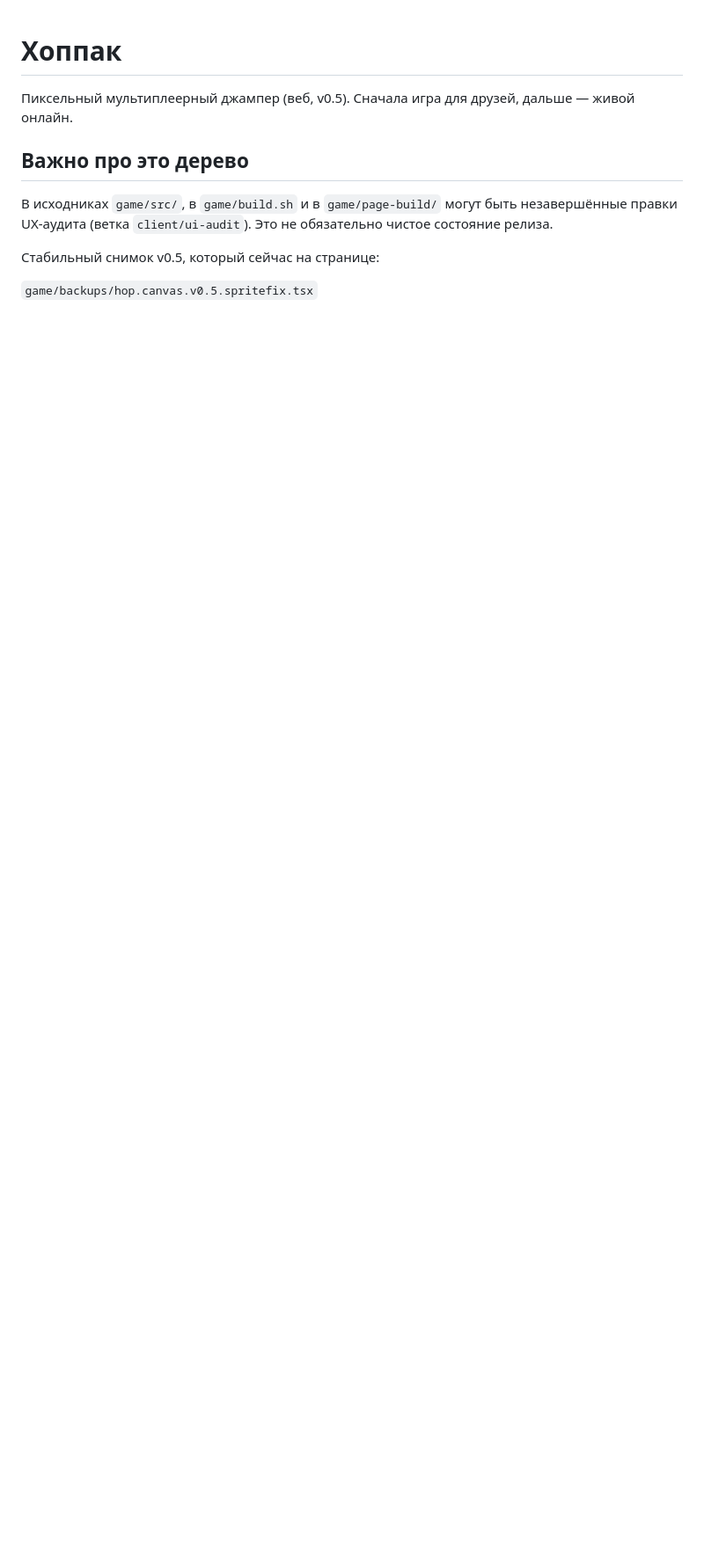
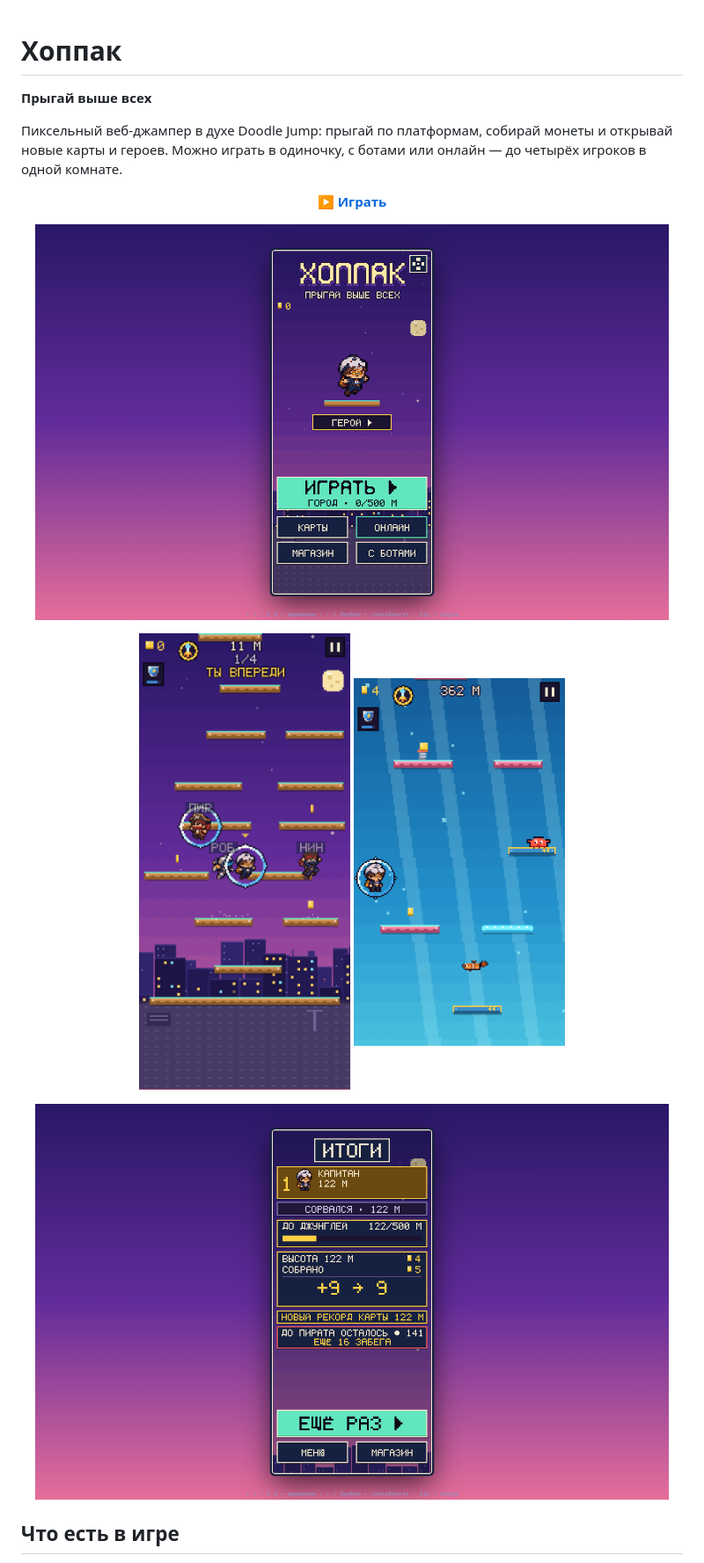
Before and after one commit to LedinRoman/hoppak, a Markdown page: README.md, the part around one of its changes. Shown at 88% size. Drawn GitHub-style; pictures changed too: docs/screenshots/menu.png (added), docs/screenshots/ocean.png (added), docs/screenshots/results.png (added); blank space fills up the shorter version.

Commit message:
docs: оформить README и скриншоты репозитория
Краткое описание игры, ссылка «Играть», кадры v0.59, запуск с тега release/v0.59 и план до 1.0.

```diff
--- a/README.md
+++ b/README.md
@@ -1,12 +1,23 @@
 # Хоппак
 
-Пиксельный мультиплеерный джампер (веб, v0.5). Сначала игра для друзей, дальше — живой онлайн.
+**Прыгай выше всех**
 
-## Важно про это дерево
+Пиксельный веб-джампер в духе Doodle Jump: прыгай по платформам, собирай монеты и открывай новые карты и героев. Можно играть в одиночку, с ботами или онлайн — до четырёх игроков в одной комнате.
 
-В исходниках `game/src/`, в `game/build.sh` и в `game/page-build/` могут быть незавершённые правки UX-аудита (ветка `client/ui-audit`). Это не обязательно чистое состояние релиза.
+<p align="center">
+  <a href="https://76-13-250-251.sslip.io/"><strong>▶ Играть</strong></a>
+</p>
 
-Стабильный снимок v0.5, который сейчас на странице:
+<p align="center">
+  <img src="docs/screenshots/menu.png" alt="Главное меню Хоппака" width="720">
+</p>
+<p align="center">
+  <img src="docs/screenshots/squad.png" alt="Четыре героя в одном забеге, вокруг двоих светится щит" width="240">
+  <img src="docs/screenshots/ocean.png" alt="Карта Океан: герой со щитом, яркие рыбки и краб" width="240">
+</p>
+<p align="center">
+  <img src="docs/screenshots/results.png" alt="Экран итогов: монеты, рекорд карты и магазин" width="720">
+</p>
 
-`game/backups/hop.canvas.v0.5.spritefix.tsx`
+## Что есть в игре
 
```
Also changed, not shown: other parts of README.md (+41 -29 lines).
